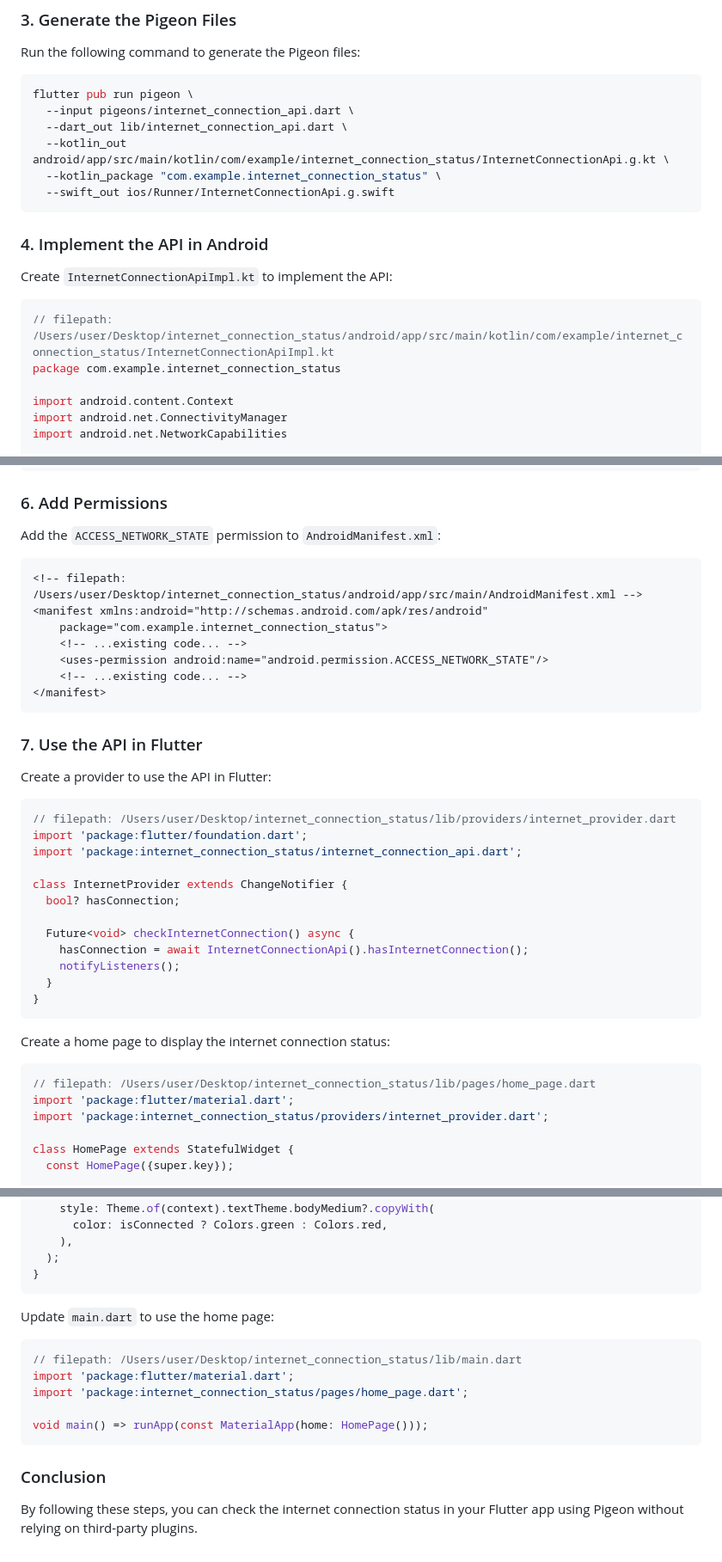
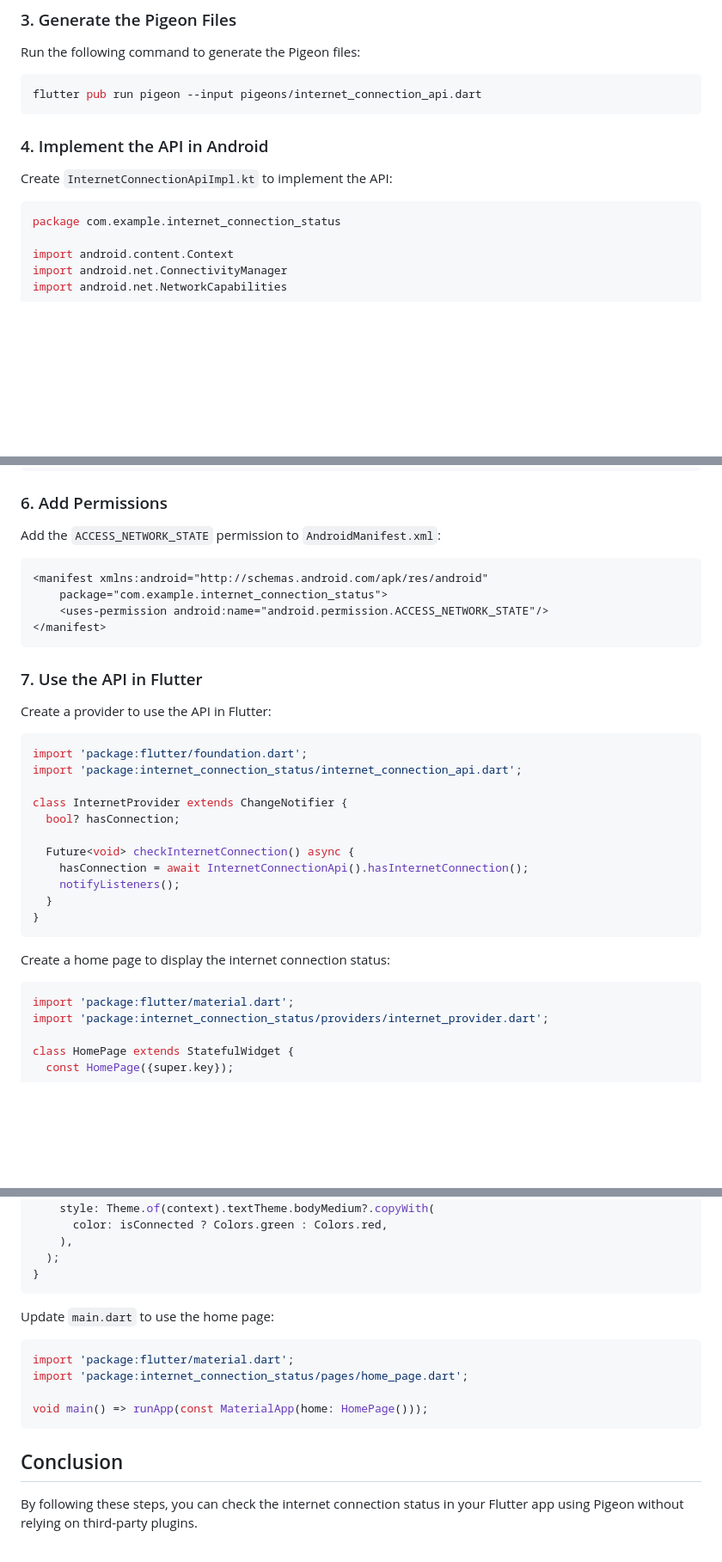
Before and after one commit to geridev12/internet-connection-status, a Markdown page: README.md, 3 parts joined by grey strips. Shown at 86% size. Rendered like a GitHub page; blank space fills up the shorter version.

````diff
--- a/README.md
+++ b/README.md
@@ -33,12 +30,7 @@ class InternetConnectionApi {
 Run the following command to generate the Pigeon files:
 
 ```sh
-flutter pub run pigeon \
-  --input pigeons/internet_connection_api.dart \
-  --dart_out lib/internet_connection_api.dart \
-  --kotlin_out android/app/src/main/kotlin/com/example/internet_connection_status/InternetConnectionApi.g.kt \
-  --kotlin_package "com.example.internet_connection_status" \
-  --swift_out ios/Runner/InternetConnectionApi.g.swift
+flutter pub run pigeon --input pigeons/internet_connection_api.dart
 ```
 
 ### 4. Implement the API in Android
@@ -46,7 +38,6 @@ flutter pub run pigeon \
 Create `InternetConnectionApiImpl.kt` to implement the API:
 
 ```kotlin
-// filepath: /Users/user/Desktop/internet_connection_status/android/app/src/main/kotlin/com/example/internet_connection_status/InternetConnectionApiImpl.kt
 package com.example.internet_connection_status
 
 import android.content.Context
@@ -150,12 +138,9 @@ import UIKit
 Add the `ACCESS_NETWORK_STATE` permission to `AndroidManifest.xml`:
 
 ```xml
-<!-- filepath: /Users/user/Desktop/internet_connection_status/android/app/src/main/AndroidManifest.xml -->
 <manifest xmlns:android="http://schemas.android.com/apk/res/android"
     package="com.example.internet_connection_status">
-    <!-- ...existing code... -->
     <uses-permission android:name="android.permission.ACCESS_NETWORK_STATE"/>
-    <!-- ...existing code... -->
 </manifest>
 ```
 
@@ -164,7 +149,6 @@ Add the `ACCESS_NETWORK_STATE` permission to `AndroidManifest.xml`:
 Create a provider to use the API in Flutter:
 
 ```dart
-// filepath: /Users/user/Desktop/internet_connection_status/lib/providers/internet_provider.dart
 import 'package:flutter/foundation.dart';
 import 'package:internet_connection_status/internet_connection_api.dart';
 
@@ -181,7 +165,6 @@ class InternetProvider extends ChangeNotifier {
 Create a home page to display the internet connection status:
 
 ```dart
-// filepath: /Users/user/Desktop/internet_connection_status/lib/pages/home_page.dart
 import 'package:flutter/material.dart';
 import 'package:internet_connection_status/providers/internet_provider.dart';
 
@@ -244,13 +227,12 @@ class _InternetStatusMessage extends StatelessWidget {
 Update `main.dart` to use the home page:
 
 ```dart
-// filepath: /Users/user/Desktop/internet_connection_status/lib/main.dart
 import 'package:flutter/material.dart';
 import 'package:internet_connection_status/pages/home_page.dart';
 
 void main() => runApp(const MaterialApp(home: HomePage()));
 ```
 
-### Conclusion
+## Conclusion
 
 By following these steps, you can check the internet connection status in your Flutter app using Pigeon without relying on third-party plugins.
````
Also changed, not shown: other parts of README.md (+0 -6 lines).
